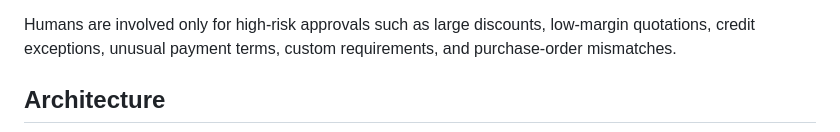
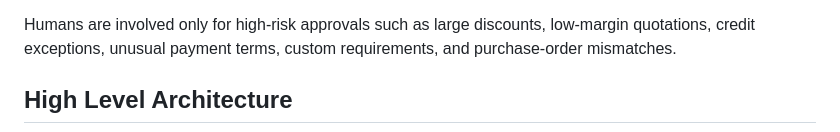
Before and after one commit to SushantBansal-tech/AI-Co-founder, a Markdown page: README.md, the part around one of its changes. GitHub-like rendering.

```diff
--- a/README.md
+++ b/README.md
@@ -18,5 +18,5 @@ The system helps industrial businesses automate:
 
 Humans are involved only for high-risk approvals such as large discounts, low-margin quotations, credit exceptions, unusual payment terms, custom requirements, and purchase-order mismatches.
 
-## Architecture
+## High Level Architecture
 
```
Also changed, not shown: other parts of README.md (+12 -6 lines).
